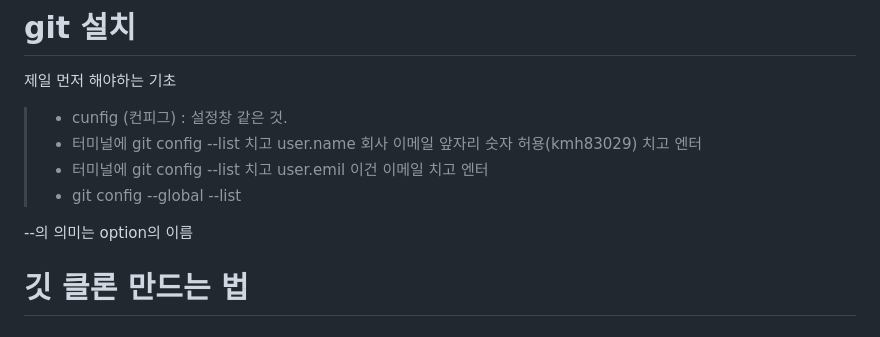
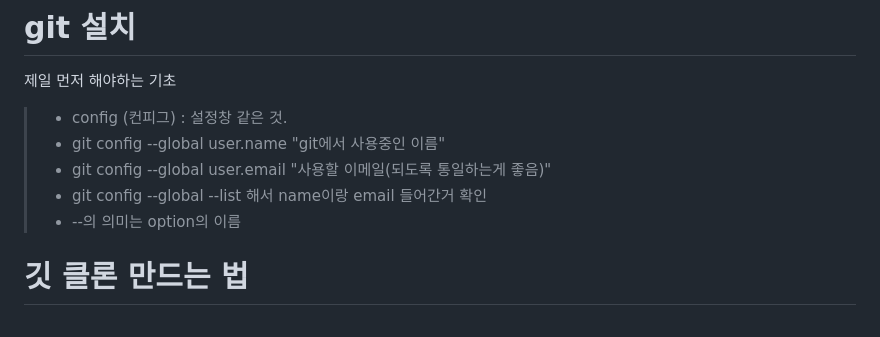
Before and after one commit to kmhyomin/onepice, a Markdown page: GIT_Clone.md, the part around the change. Drawn GitHub-style.

Commit message:
fix : install git

```diff
--- a/GIT_Clone.md
+++ b/GIT_Clone.md
@@ -3,12 +3,11 @@
 
 # git 설치
 제일 먼저 해야하는 기초
->- cunfig (컨피그) : 설정창 같은 것.
->- 터미널에  git config --list 치고 user.name 회사 이메일 앞자리 숫자 허용(kmh83029) 치고 엔터
->- 터미널에  git config --list 치고 user.emil 이건 이메일 치고 엔터
->- git config --global --list
-
---의 의미는 option의 이름
+>- config (컨피그) : 설정창 같은 것.
+>- git config --global user.name "git에서 사용중인 이름"
+>- git config --global user.email "사용할 이메일(되도록 통일하는게 좋음)"
+>- git config --global --list 해서 name이랑 email 들어간거 확인
+>- --의 의미는 option의 이름
 
 # 깃 클론 만드는 법
 ## 클론 형식
```
